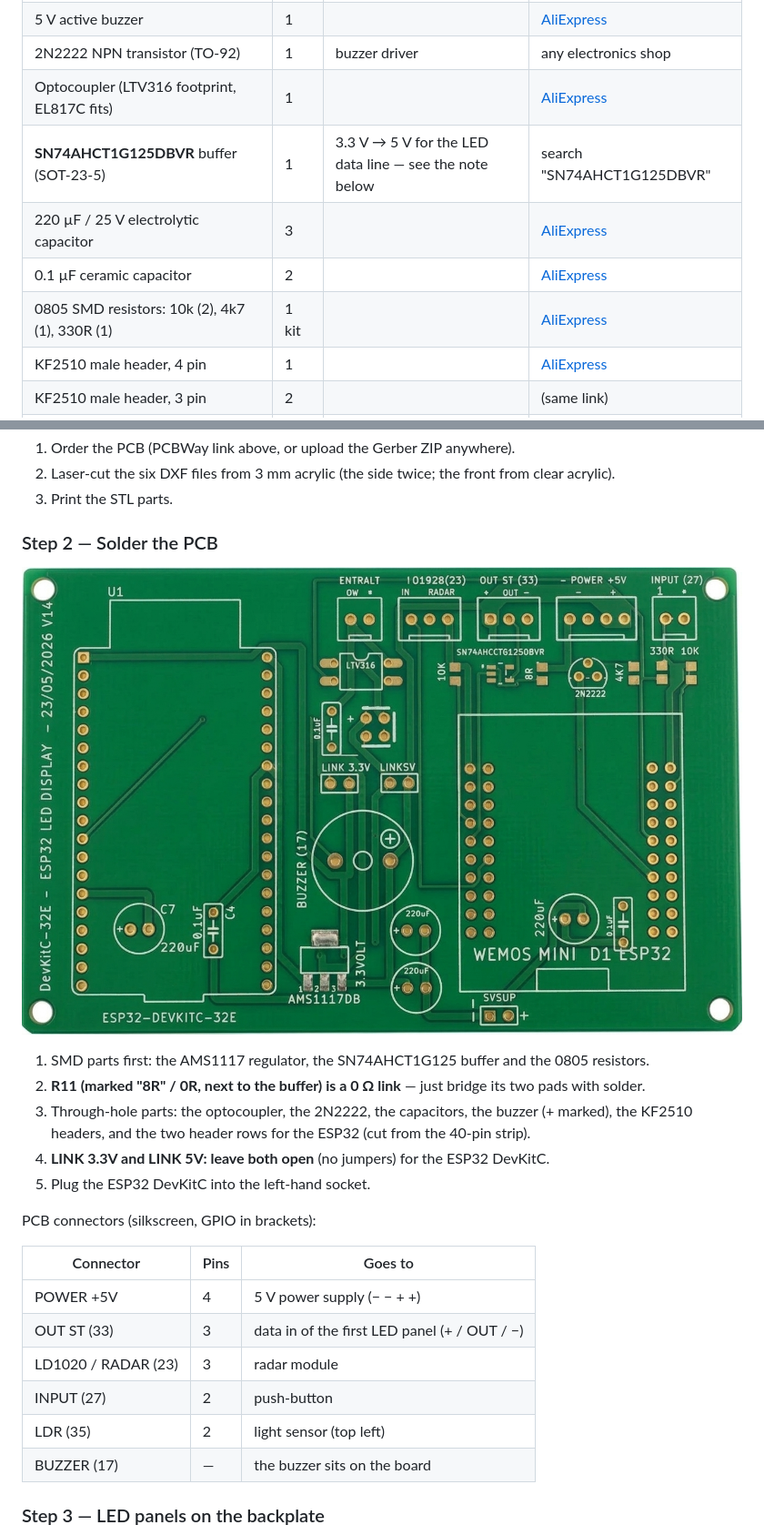
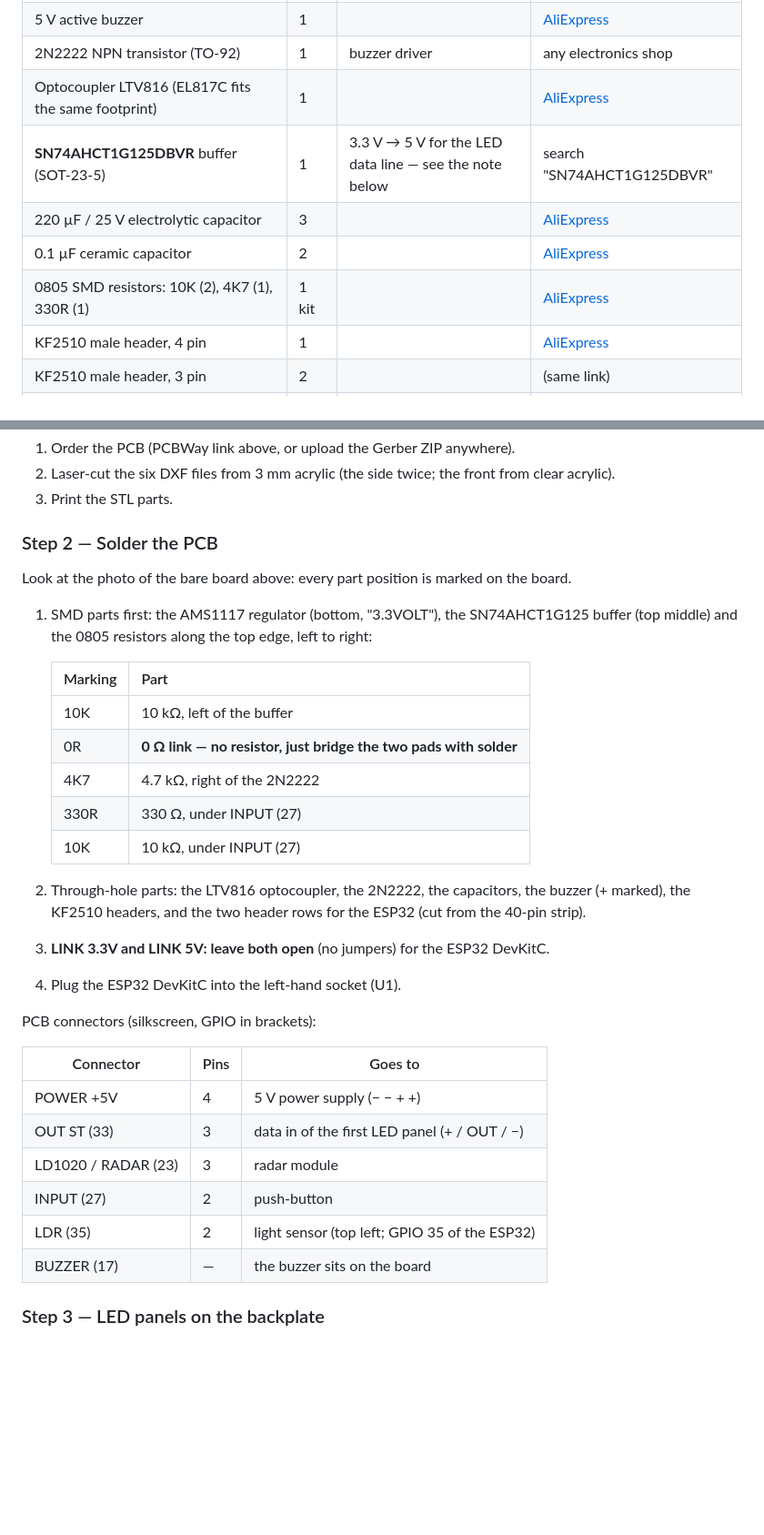
Before and after one commit to 777BDVGP/LED_Display_Board, a Markdown page: Build_Files/README.md, 2 parts joined by grey strips. Shown at 91% size. Rendered like a GitHub page; pictures changed too: Build_Files/Clock PCB.jpg (deleted); blank space fills up the shorter version.

Commit message:
Build guide: real photo of the bare PCB, resistor positions, LTV816
Co-Authored-By: Claude Opus 5.5 <noreply@anthropic.com>

```diff
--- a/Build_Files/README.md
+++ b/Build_Files/README.md
@@ -98,11 +98,11 @@ any equivalent part is fine.
 | AMS1117-3.3 voltage regulator | 1 | | [AliExpress](https://www.aliexpress.com/item/1005004908874511.html) |
 | 5 V active buzzer | 1 | | [AliExpress](https://www.aliexpress.com/item/1005006613648485.html) |
 | 2N2222 NPN transistor (TO-92) | 1 | buzzer driver | any electronics shop |
-| Optocoupler (LTV316 footprint, EL817C fits) | 1 | | [AliExpress](https://www.aliexpress.com/item/1005011924740055.html) |
+| Optocoupler LTV816 (EL817C fits the same footprint) | 1 | | [AliExpress](https://www.aliexpress.com/item/1005011924740055.html) |
 | **SN74AHCT1G125DBVR** buffer (SOT-23-5) | 1 | 3.3 V → 5 V for the LED data line — see the note below | search "SN74AHCT1G125DBVR" |
 | 220 µF / 25 V electrolytic capacitor | 3 | | [AliExpress](https://www.aliexpress.com/item/1005002075527957.html) |
 | 0.1 µF ceramic capacitor | 2 | | [AliExpress](https://www.aliexpress.com/item/1005002290441861.html) |
-| 0805 SMD resistors: 10k (2), 4k7 (1), 330R (1) | 1 kit | | [AliExpress](https://www.aliexpress.com/item/4001321720241.html) |
+| 0805 SMD resistors: 10K (2), 4K7 (1), 330R (1) | 1 kit | | [AliExpress](https://www.aliexpress.com/item/4001321720241.html) |
 | KF2510 male header, 4 pin | 1 | | [AliExpress](https://www.aliexpress.com/item/1005005909025593.html) |
 | KF2510 male header, 3 pin | 2 | | (same link) |
 | KF2510 male header, 2 pin | 2 | | (same link) |
@@ -139,18 +139,28 @@ any equivalent part is fine.
 
 ### Step 2 — Solder the PCB
 
-![Bare PCB V14](Clock%20PCB.jpg)
 
-1. SMD parts first: the AMS1117 regulator, the SN74AHCT1G125 buffer and the
-   0805 resistors.
-2. **R11 (marked "8R" / 0R, next to the buffer) is a 0 Ω link** — just bridge
-   its two pads with solder.
-3. Through-hole parts: the optocoupler, the 2N2222, the capacitors, the buzzer
+Look at the photo of the bare board above: every part position is marked on
+the board.
+
+1. SMD parts first: the AMS1117 regulator (bottom, "3.3VOLT"), the
+   SN74AHCT1G125 buffer (top middle) and the 0805 resistors along the top
+   edge, left to right:
+
+   | Marking | Part |
+   |---|---|
+   | 10K | 10 kΩ, left of the buffer |
+   | 0R | **0 Ω link — no resistor, just bridge the two pads with solder** |
+   | 4K7 | 4.7 kΩ, right of the 2N2222 |
+   | 330R | 330 Ω, under INPUT (27) |
+   | 10K | 10 kΩ, under INPUT (27) |
+
+2. Through-hole parts: the LTV816 optocoupler, the 2N2222, the capacitors, the buzzer
    (+ marked), the KF2510 headers, and the two header rows for the ESP32
    (cut from the 40-pin strip).
-4. **LINK 3.3V and LINK 5V: leave both open** (no jumpers) for the ESP32
+3. **LINK 3.3V and LINK 5V: leave both open** (no jumpers) for the ESP32
    DevKitC.
-5. Plug the ESP32 DevKitC into the left-hand socket.
+4. Plug the ESP32 DevKitC into the left-hand socket (U1).
 
 PCB connectors (silkscreen, GPIO in brackets):
 
@@ -160,7 +170,7 @@ PCB connectors (silkscreen, GPIO in brackets):
 | OUT ST (33) | 3 | data in of the first LED panel (+ / OUT / −) |
 | LD1020 / RADAR (23) | 3 | radar module |
 | INPUT (27) | 2 | push-button |
-| LDR (35) | 2 | light sensor (top left) |
+| LDR (35) | 2 | light sensor (top left; GPIO 35 of the ESP32) |
 | BUZZER (17) | — | the buzzer sits on the board |
 
 ### Step 3 — LED panels on the backplate
```
Also changed, not shown: other parts of Build_Files/README.md (+1 -1 lines), Build_Files/Clock PCB Picture.jpg (added), docs/pictures/Clock_PCB.jpg, 1 other file.
